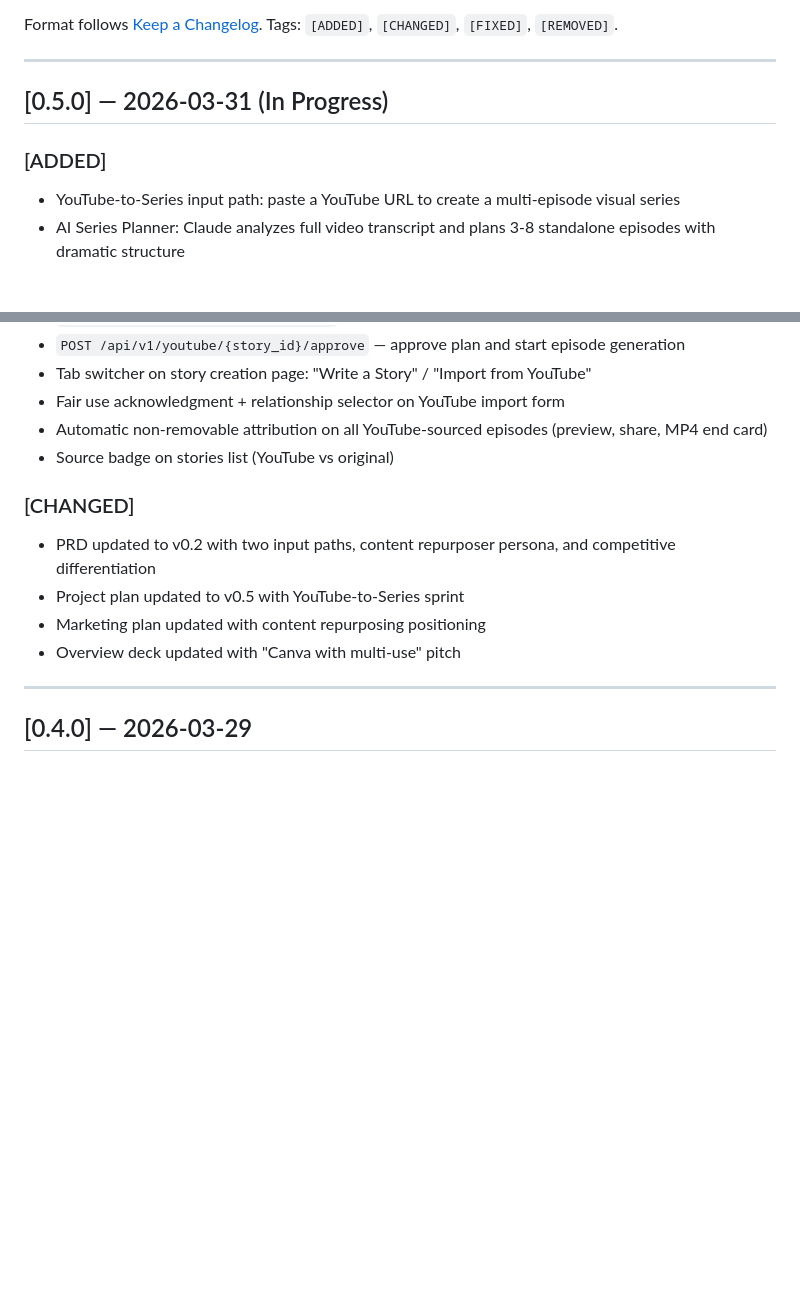
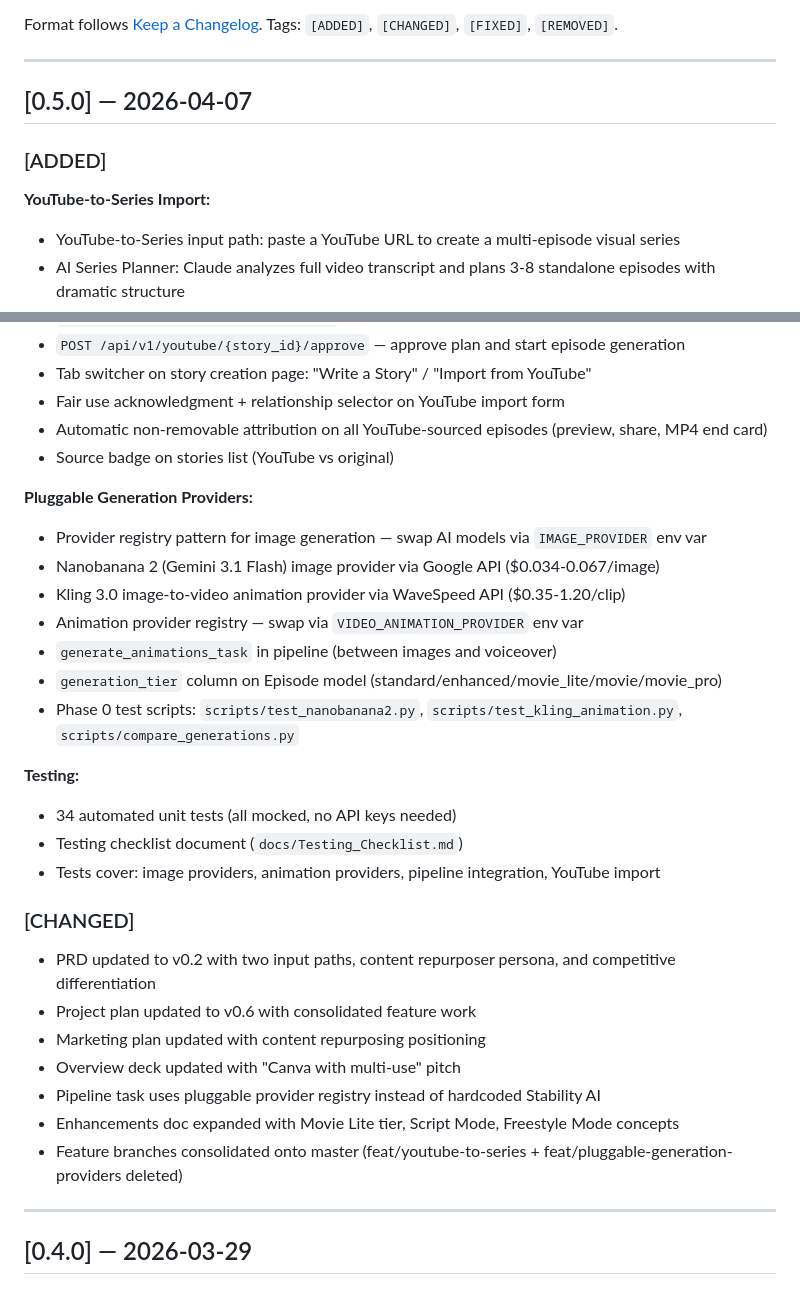
Before and after one commit to ijfields/scooby, a Markdown page: docs/Changelog.md, 2 parts joined by grey strips. Rendered like a GitHub page; blank space fills up the shorter version.

```diff
--- a/docs/Changelog.md
+++ b/docs/Changelog.md
@@ -6,9 +6,11 @@ Format follows [Keep a Changelog](https://keepachangelog.com/). Tags: `[ADDED]`,
 
 ---
 
-## [0.5.0] — 2026-03-31 (In Progress)
+## [0.5.0] — 2026-04-07
 
 ### [ADDED]
+
+**YouTube-to-Series Import:**
 - YouTube-to-Series input path: paste a YouTube URL to create a multi-episode visual series
 - AI Series Planner: Claude analyzes full video transcript and plans 3-8 standalone episodes with dramatic structure
 - YouTube transcript extraction service with auto-caption cleanup
@@ -23,11 +25,28 @@ Format follows [Keep a Changelog](https://keepachangelog.com/). Tags: `[ADDED]`,
 - Automatic non-removable attribution on all YouTube-sourced episodes (preview, share, MP4 end card)
 - Source badge on stories list (YouTube vs original)
 
+**Pluggable Generation Providers:**
+- Provider registry pattern for image generation — swap AI models via `IMAGE_PROVIDER` env var
+- Nanobanana 2 (Gemini 3.1 Flash) image provider via Google API ($0.034-0.067/image)
+- Kling 3.0 image-to-video animation provider via WaveSpeed API ($0.35-1.20/clip)
+- Animation provider registry — swap via `VIDEO_ANIMATION_PROVIDER` env var
+- `generate_animations_task` in pipeline (between images and voiceover)
+- `generation_tier` column on Episode model (standard/enhanced/movie_lite/movie/movie_pro)
+- Phase 0 test scripts: `scripts/test_nanobanana2.py`, `scripts/test_kling_animation.py`, `scripts/compare_generations.py`
+
+**Testing:**
+- 34 automated unit tests (all mocked, no API keys needed)
+- Testing checklist document (`docs/Testing_Checklist.md`)
+- Tests cover: image providers, animation providers, pipeline integration, YouTube import
+
 ### [CHANGED]
 - PRD updated to v0.2 with two input paths, content repurposer persona, and competitive differentiation
-- Project plan updated to v0.5 with YouTube-to-Series sprint
+- Project plan updated to v0.6 with consolidated feature work
 - Marketing plan updated with content repurposing positioning
 - Overview deck updated with "Canva with multi-use" pitch
+- Pipeline task uses pluggable provider registry instead of hardcoded Stability AI
+- Enhancements doc expanded with Movie Lite tier, Script Mode, Freestyle Mode concepts
+- Feature branches consolidated onto master (feat/youtube-to-series + feat/pluggable-generation-providers deleted)
 
 ---
 
```
Also changed, not shown: docs/Backend.md (+10 -0 lines), docs/Project_plan.md (+14 -5 lines).
